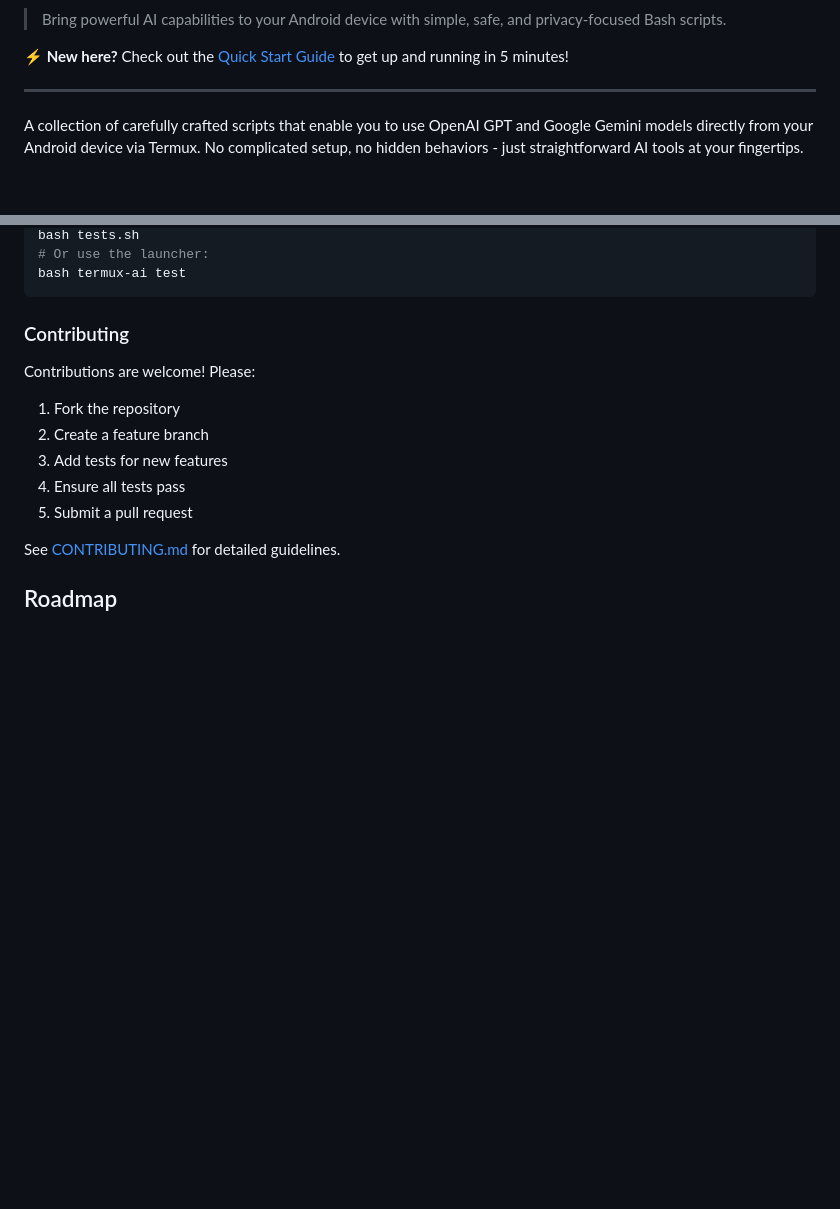
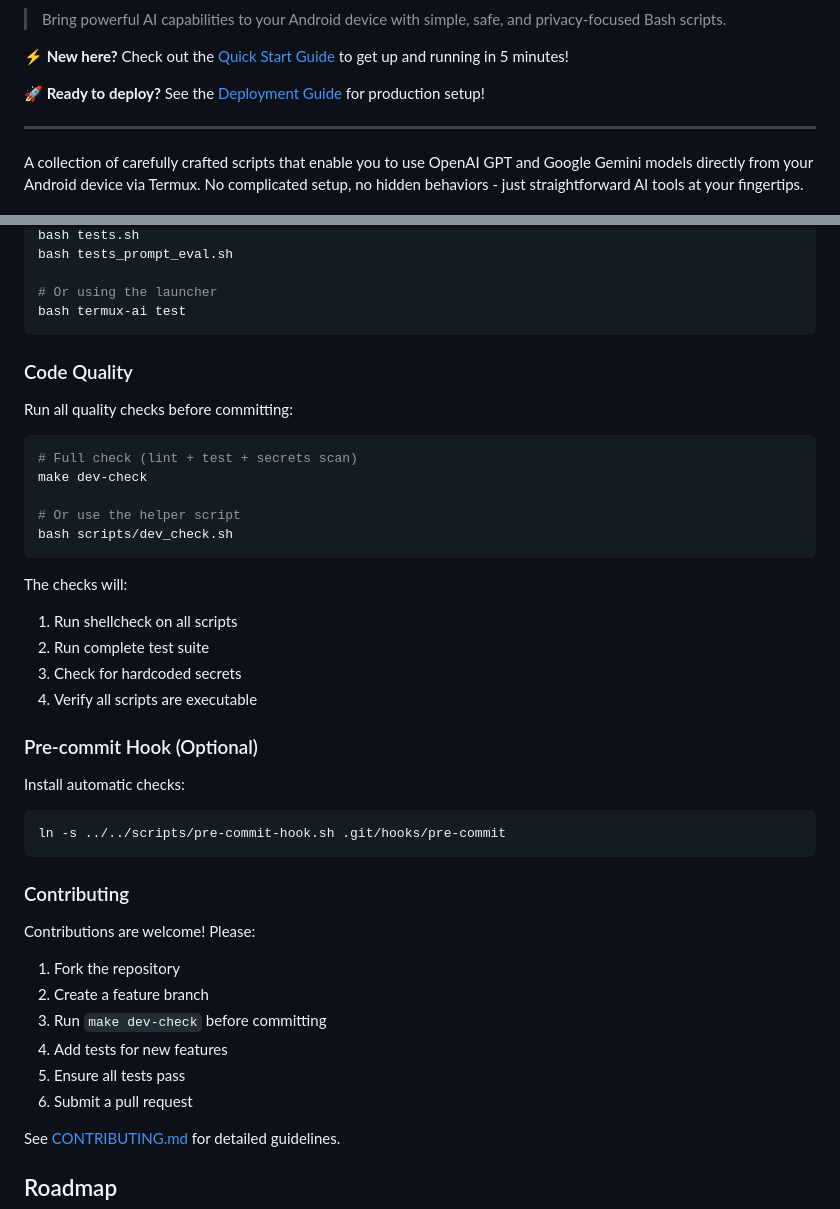
Before and after one commit to warrenet/Jules-ai-code-related-, a Markdown page: README.md, 2 parts joined by grey strips. GitHub-like rendering; blank space fills up the shorter version.

````diff
--- a/README.md
+++ b/README.md
@@ -3,6 +8,8 @@
 > Bring powerful AI capabilities to your Android device with simple, safe, and privacy-focused Bash scripts.
 
 **⚡ New here?** Check out the [Quick Start Guide](QUICKSTART.md) to get up and running in 5 minutes!
+
+**🚀 Ready to deploy?** See the [Deployment Guide](DEPLOYMENT.md) for production setup!
 
 ---
 
@@ -447,6 +527,34 @@ For a detailed explanation of the codebase architecture, design decisions, and h
 bash tests.sh
-# Or use the launcher:
+bash tests_prompt_eval.sh
+
+# Or using the launcher
 bash termux-ai test
+```
+
+### Code Quality
+
+Run all quality checks before committing:
+
+```bash
+# Full check (lint + test + secrets scan)
+make dev-check
+
+# Or use the helper script
+bash scripts/dev_check.sh
+```
+
+The checks will:
+1. Run shellcheck on all scripts
+2. Run complete test suite
+3. Check for hardcoded secrets
+4. Verify all scripts are executable
+
+### Pre-commit Hook (Optional)
+
+Install automatic checks:
+
+```bash
+ln -s ../../scripts/pre-commit-hook.sh .git/hooks/pre-commit
 ```
 
 ### Contributing
@@ -454,8 +562,9 @@ bash termux-ai test
 Contributions are welcome! Please:
 1. Fork the repository
 2. Create a feature branch
-3. Add tests for new features
-4. Ensure all tests pass
+3. Run `make dev-check` before committing
+4. Add tests for new features
+5. Ensure all tests pass
 5. Submit a pull request
 
 See [CONTRIBUTING.md](CONTRIBUTING.md) for detailed guidelines.
````
Also changed, not shown: other parts of README.md (+79 -1 lines), DEPLOYMENT.md (added, +514 -0 lines).
